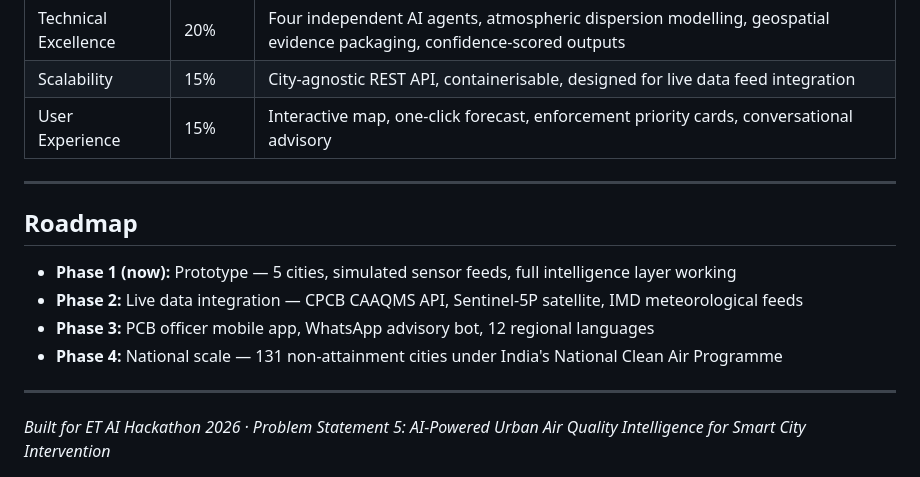
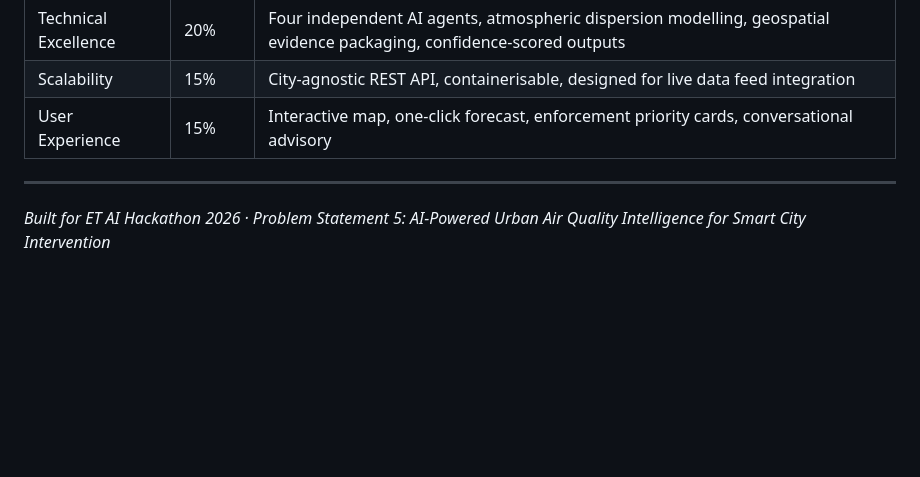
Before and after one commit to MounishSenisetty/AirGuard-AI, a Markdown page: README.md, the part around the change. GitHub-like rendering; blank space fills up the shorter version.

```diff
--- a/README.md
+++ b/README.md
@@ -127,14 +127,6 @@ export ANTHROPIC_API_KEY=your_key_here # Linux/Mac
 | Scalability | 15% | City-agnostic REST API, containerisable, designed for live data feed integration |
 | User Experience | 15% | Interactive map, one-click forecast, enforcement priority cards, conversational advisory |
 
----
-
-## Roadmap
-
-- **Phase 1 (now):** Prototype — 5 cities, simulated sensor feeds, full intelligence layer working
-- **Phase 2:** Live data integration — CPCB CAAQMS API, Sentinel-5P satellite, IMD meteorological feeds
-- **Phase 3:** PCB officer mobile app, WhatsApp advisory bot, 12 regional languages
-- **Phase 4:** National scale — 131 non-attainment cities under India's National Clean Air Programme
 
 ---
 
```
